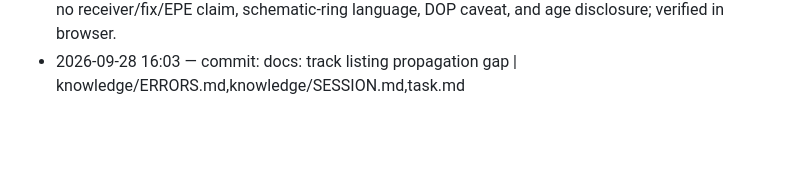
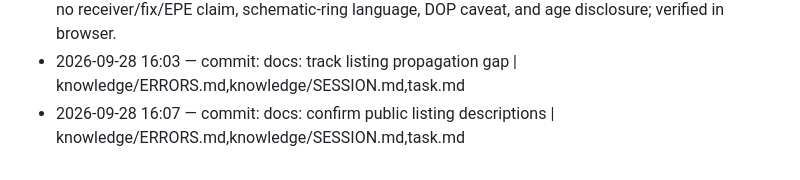
Before and after one commit to globe-and-atlas/constellation-watch, a Markdown page: knowledge/SESSION.md, the part around the change. GitHub-like rendering; blank space fills up the shorter version.

Commit message:
docs: checkpoint completed public copy update

```diff
--- a/knowledge/SESSION.md
+++ b/knowledge/SESSION.md
@@ -54,3 +54,4 @@
 - 2026-09-28 15:46 — commit: docs: record session capture timeout | knowledge/ERRORS.md
 - 2026-09-28 16:10 — public Constellation page now displays the corrected TLE-geometry description, no receiver/fix/EPE claim, schematic-ring language, DOP caveat, and age disclosure; verified in browser.
 - 2026-09-28 16:03 — commit: docs: track listing propagation gap | knowledge/ERRORS.md,knowledge/SESSION.md,task.md
+- 2026-09-28 16:07 — commit: docs: confirm public listing descriptions | knowledge/ERRORS.md,knowledge/SESSION.md,task.md
```
